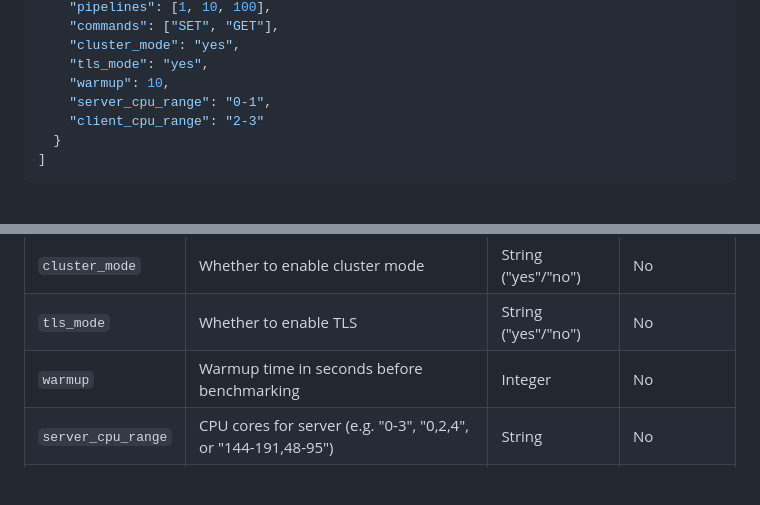
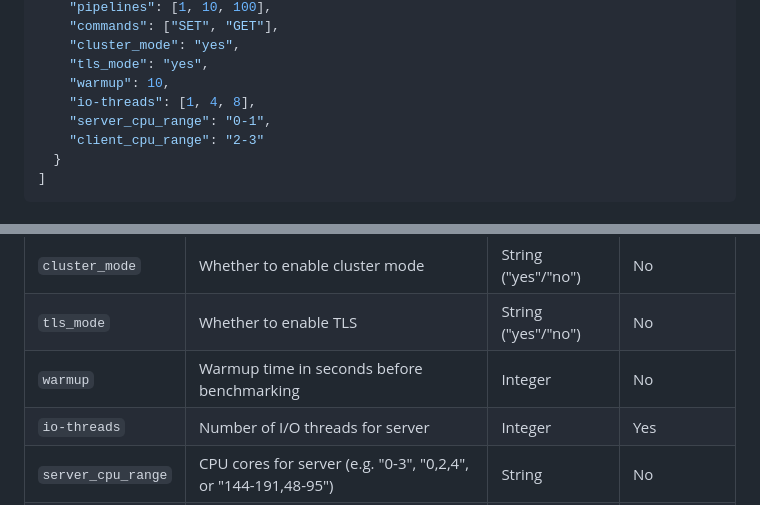
Before and after one commit to valkey-io/valkey-perf-benchmark, a Markdown page: README.md, 2 parts joined by grey strips. GitHub-like rendering; blank space fills up the shorter version.

Commit message:
update readme
Signed-off-by: Roshan Khatri <rvkhatri@amazon.com>

```diff
--- a/README.md
+++ b/README.md
@@ -204,6 +204,7 @@ Example:
     "cluster_mode": "yes",
     "tls_mode": "yes",
     "warmup": 10,
+    "io-threads": [1, 4, 8],
     "server_cpu_range": "0-1",
     "client_cpu_range": "2-3"
   }
@@ -223,6 +224,7 @@ Example:
 | `cluster_mode` | Whether to enable cluster mode | String ("yes"/"no") | No |
 | `tls_mode` | Whether to enable TLS | String ("yes"/"no") | No |
 | `warmup` | Warmup time in seconds before benchmarking | Integer | No |
+| `io-threads` | Number of I/O threads for server | Integer | Yes |
 | `server_cpu_range` | CPU cores for server (e.g. "0-3", "0,2,4", or "144-191,48-95") | String | No |
 | `client_cpu_range` | CPU cores for client (e.g. "4-7", "1,3,5", or "0-3,8-11") | String | No |
 
```
